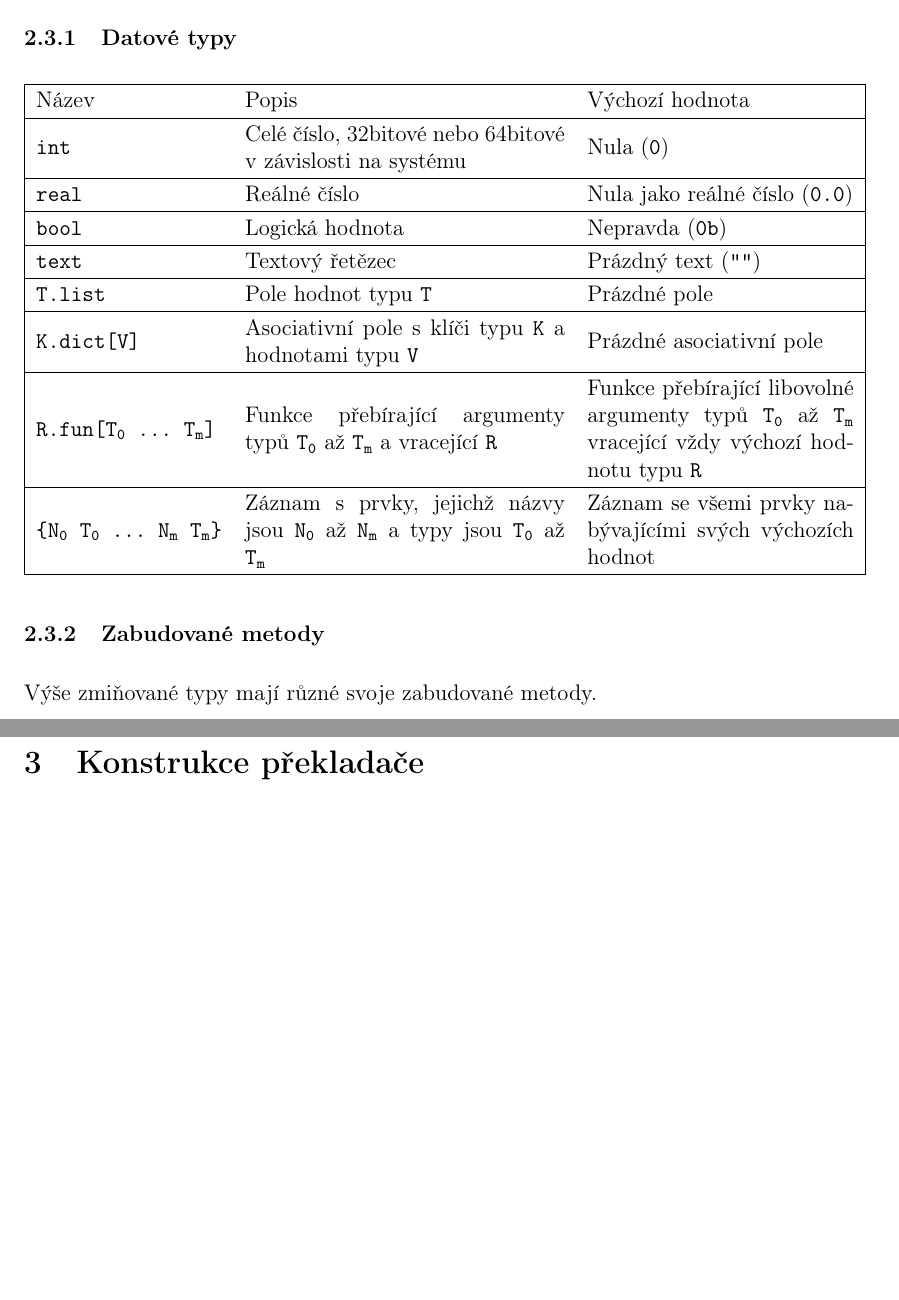
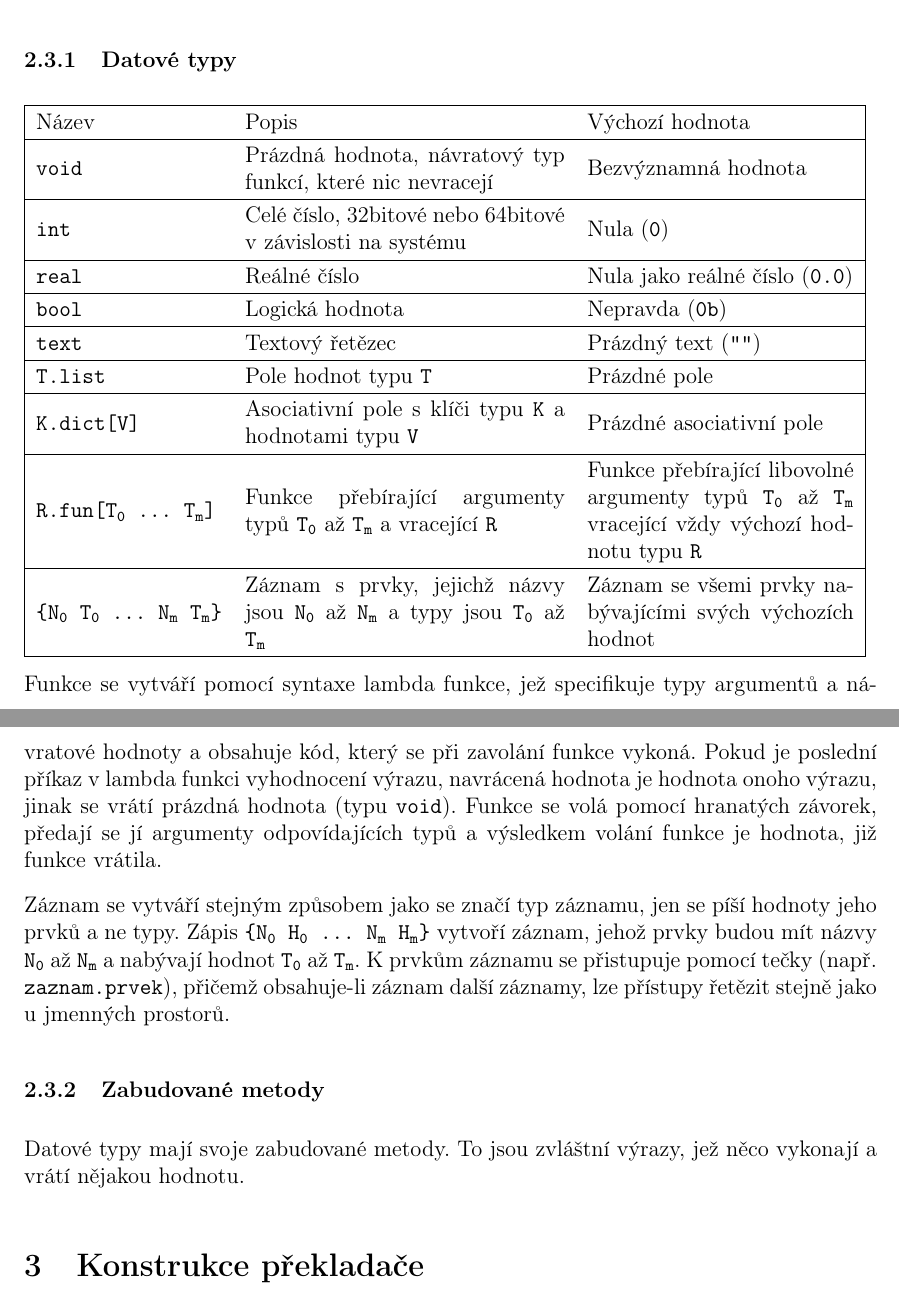
Before and after one commit to richard-blazek/ZybaCompiler, a LaTeX document (docs/SOC.tex): two parts of pages 10 and 11 of 12, joined at a grey line, cut so that both start at the same text, the shorter picture padded with empty space. Compiled offline with pdfLaTeX.

Commit message:
Docs improved: added info about records, functions and void

```diff
--- a/docs/SOC.tex
+++ b/docs/SOC.tex
@@ -239,6 +239,7 @@ Zyba je staticky typovaný jazyk se silnou typovou kontrolou; typy všech hodnot
 \subsubsection{Datové typy}
 \begin{tabular}{|m{3.5cm} m{6cm} m{5cm}|}\hline
 Název & Popis & Výchozí hodnota \\\hline
+\texttt{void} & Prázdná hodnota, návratový typ funkcí, které nic nevracejí & Bezvýznamná hodnota\\\hline
 \texttt{int} & Celé číslo, 32bitové nebo 64bitové v závislosti na systému & Nula (\texttt{0})\\\hline
 \texttt{real} & Reálné číslo & Nula jako reálné číslo (\texttt{0.0})\\\hline
 \texttt{bool} & Logická hodnota & Nepravda (\texttt{0b})\\\hline
@@ -249,8 +250,12 @@ Název & Popis & Výchozí hodnota \\\hline
 \texttt{\{N\textsubscript{0} T\textsubscript{0} \ldots{} N\textsubscript{m} T\textsubscript{m}\}} & Záznam s prvky, jejichž názvy jsou \texttt{N\textsubscript{0}} až \texttt{N\textsubscript{m}} a typy jsou \texttt{T\textsubscript{0}} až \texttt{T\textsubscript{m}} & Záznam se všemi prvky nabývajícími svých výchozích hodnot\\\hline
 \end{tabular}
 
+Funkce se vytváří pomocí syntaxe lambda funkce, jež specifikuje typy argumentů a návratové hodnoty a obsahuje kód, který se při zavolání funkce vykoná. Pokud je poslední příkaz v lambda funkci vyhodnocení výrazu, navrácená hodnota je hodnota onoho výrazu, jinak se vrátí prázdná hodnota (typu \texttt{void}). Funkce se volá pomocí hranatých závorek, předají se jí argumenty odpovídajících typů a výsledkem volání funkce je hodnota, již funkce vrátila.
+
+Záznam se vytváří stejným způsobem jako se značí typ záznamu, jen se píší hodnoty jeho prvků a ne typy. Zápis \texttt{\{N\textsubscript{0} H\textsubscript{0} \ldots{} N\textsubscript{m} H\textsubscript{m}\}} vytvoří záznam, jehož prvky budou mít názvy \texttt{N\textsubscript{0}} až \texttt{N\textsubscript{m}} a nabývají hodnot \texttt{T\textsubscript{0}} až \texttt{T\textsubscript{m}}. K prvkům záznamu se přistupuje pomocí tečky (např. \texttt{zaznam.prvek}), přičemž obsahuje-li záznam další záznamy, lze přístupy řetězit stejně jako u jmenných prostorů.
+
 \subsubsection{Zabudované metody}
-Výše zmiňované typy mají různé svoje zabudované metody.
+Datové typy mají svoje zabudované metody. To jsou zvláštní výrazy, jež něco vykonají a vrátí nějakou hodnotu.
 
 \section{Konstrukce překladače}
 
```
Also changed, not shown: docs/SOC.pdf, docs/SOC.tex (8 more changed lines).
